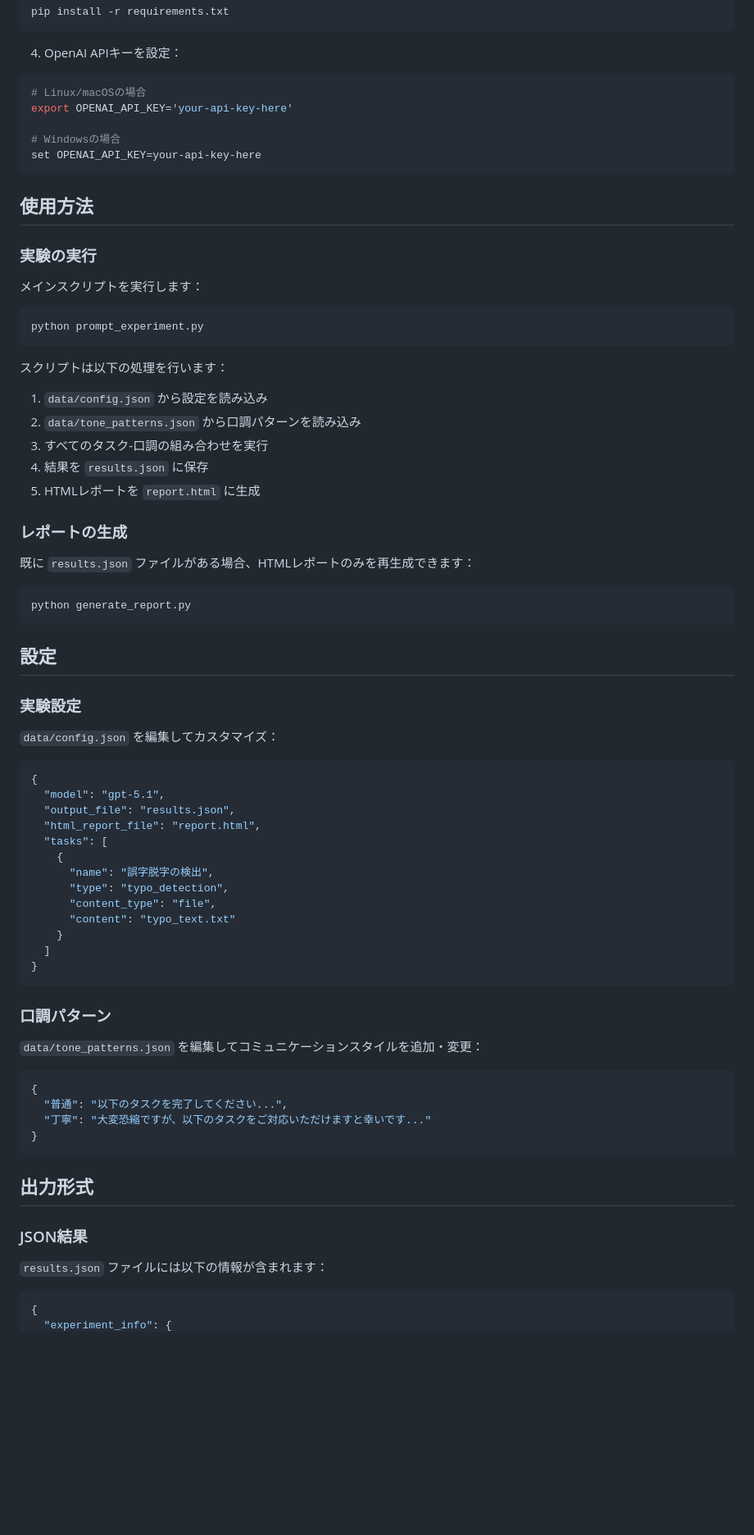
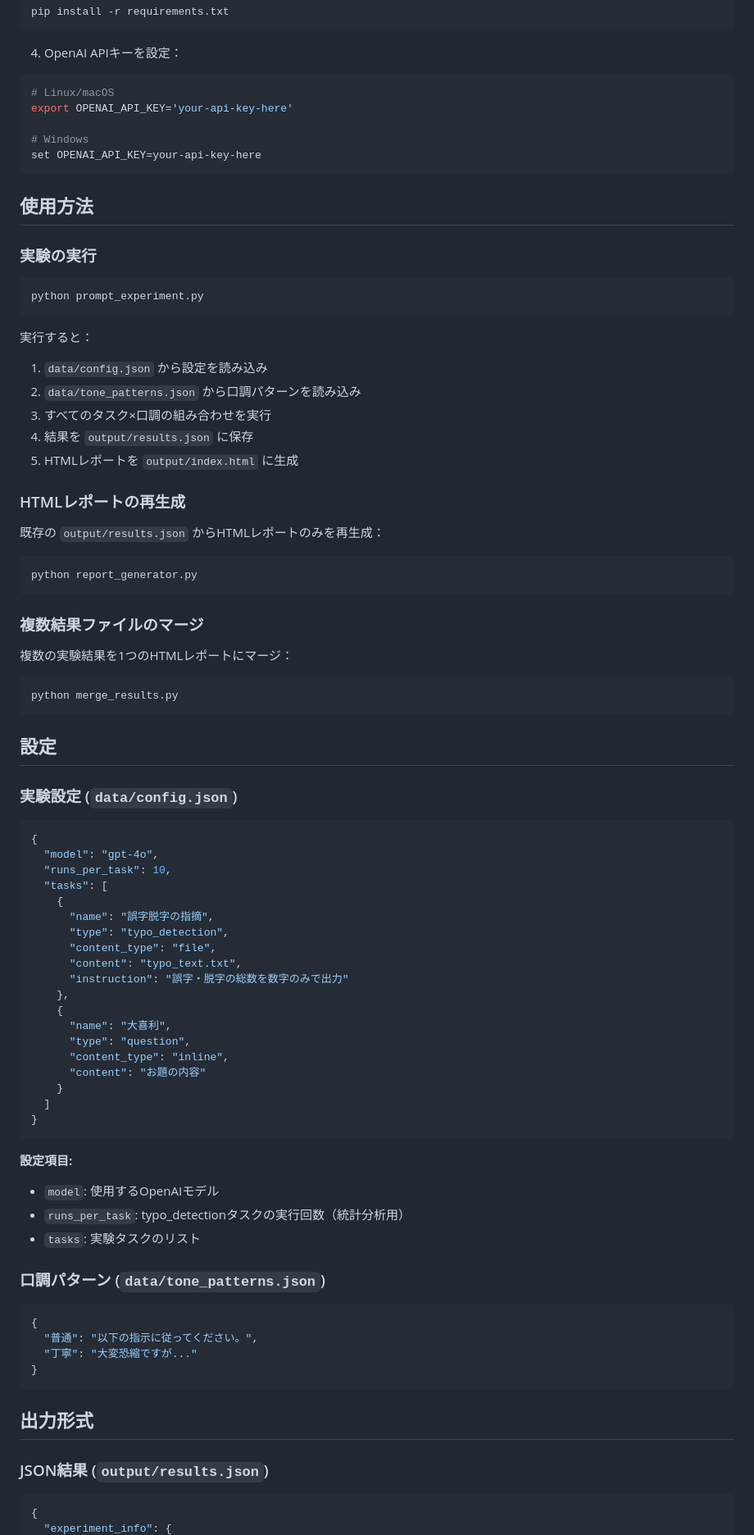
Before and after one commit to sion-neko/prompt-tone-experiments, a Markdown page: README.md, the part around one of its changes. Shown at 82% size. Drawn GitHub-style; blank space fills up the shorter version.

````diff
--- a/README.md
+++ b/README.md
@@ -64,10 +87,10 @@ pip install -r requirements.txt
 
 4. OpenAI APIキーを設定：
 ```bash
-# Linux/macOSの場合
+# Linux/macOS
 export OPENAI_API_KEY='your-api-key-here'
 
-# Windowsの場合
+# Windows
 set OPENAI_API_KEY=your-api-key-here
 ```
 
@@ -75,65 +98,76 @@ set OPENAI_API_KEY=your-api-key-here
 
 ### 実験の実行
 
-メインスクリプトを実行します：
-
 ```bash
 python prompt_experiment.py
 ```
 
-スクリプトは以下の処理を行います：
+実行すると：
 1. `data/config.json` から設定を読み込み
 2. `data/tone_patterns.json` から口調パターンを読み込み
-3. すべてのタスク-口調の組み合わせを実行
-4. 結果を `results.json` に保存
-5. HTMLレポートを `report.html` に生成
+3. すべてのタスク×口調の組み合わせを実行
+4. 結果を `output/results.json` に保存
+5. HTMLレポートを `output/index.html` に生成
 
-### レポートの生成
+### HTMLレポートの再生成
 
-既に `results.json` ファイルがある場合、HTMLレポートのみを再生成できます：
+既存の `output/results.json` からHTMLレポートのみを再生成：
 
 ```bash
-python generate_report.py
+python report_generator.py
+```
+
+### 複数結果ファイルのマージ
+
+複数の実験結果を1つのHTMLレポートにマージ：
+
+```bash
+python merge_results.py
 ```
 
 ## 設定
 
-### 実験設定
-
-`data/config.json` を編集してカスタマイズ：
+### 実験設定 (`data/config.json`)
 
 ```json
 {
-  "model": "gpt-5.1",
-  "output_file": "results.json",
-  "html_report_file": "report.html",
+  "model": "gpt-4o",
+  "runs_per_task": 10,
   "tasks": [
     {
-      "name": "誤字脱字の検出",
+      "name": "誤字脱字の指摘",
       "type": "typo_detection",
       "content_type": "file",
-      "content": "typo_text.txt"
+      "content": "typo_text.txt",
+      "instruction": "誤字・脱字の総数を数字のみで出力"
+    },
+    {
+      "name": "大喜利",
+      "type": "question",
+      "content_type": "inline",
+      "content": "お題の内容"
     }
   ]
 }
 ```
 
-### 口調パターン
+**設定項目:**
+- `model`: 使用するOpenAIモデル
+- `runs_per_task`: typo_detectionタスクの実行回数（統計分析用）
+- `tasks`: 実験タスクのリスト
 
-`data/tone_patterns.json` を編集してコミュニケーションスタイルを追加・変更：
+### 口調パターン (`data/tone_patterns.json`)
 
 ```json
 {
-  "普通": "以下のタスクを完了してください...",
-  "丁寧": "大変恐縮ですが、以下のタスクをご対応いただけますと幸いです..."
+  "普通": "以下の指示に従ってください。",
+  "丁寧": "大変恐縮ですが..."
 }
 ```
 
 ## 出力形式
 
-### JSON結果
-
-`results.json` ファイルには以下の情報が含まれます：
+### JSON結果 (`output/results.json`)
 
 ```json
 {
````
Also changed, not shown: other parts of README.md (+66 -93 lines).
